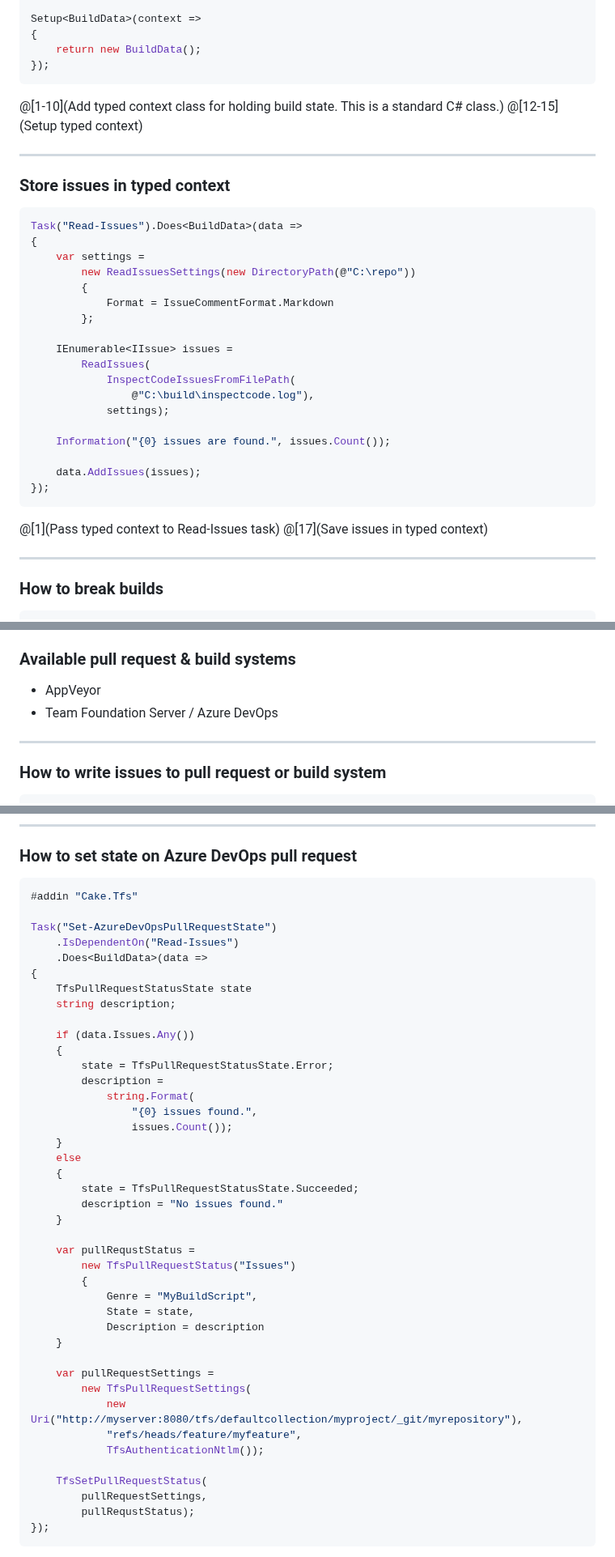
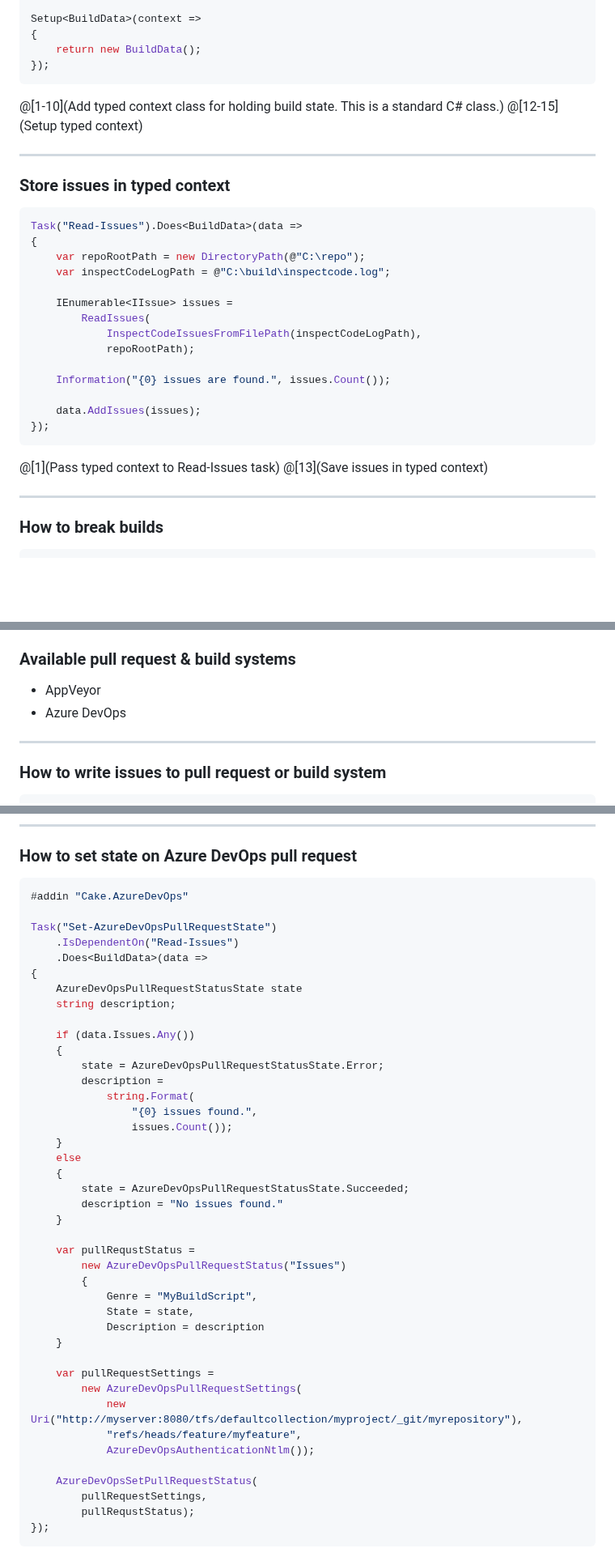
Before and after one commit to pascalberger/Cake.Issues-Presentation, a Markdown page: PITCHME.md, 3 parts joined by grey strips. Shown at 81% size. Drawn GitHub-style; blank space fills up the shorter version.

````diff
--- a/PITCHME.md
+++ b/PITCHME.md
@@ -460,6 +462,7 @@ Setup<BuildData>(context =>
     return new BuildData();
 });
 ```
+
 @[1-10](Add typed context class for holding build state. This is a standard C# class.)
 @[12-15](Setup typed context)
 
@@ -470,17 +473,13 @@ Setup<BuildData>(context =>
 ```csharp
 Task("Read-Issues").Does<BuildData>(data =>
 {
-    var settings =
-        new ReadIssuesSettings(new DirectoryPath(@"C:\repo"))
-        {
-            Format = IssueCommentFormat.Markdown
-        };
+    var repoRootPath = new DirectoryPath(@"C:\repo");
+    var inspectCodeLogPath = @"C:\build\inspectcode.log";
 
     IEnumerable<IIssue> issues =
         ReadIssues(
-            InspectCodeIssuesFromFilePath(
-                @"C:\build\inspectcode.log"),
-            settings);
+            InspectCodeIssuesFromFilePath(inspectCodeLogPath),
+            repoRootPath);
 
     Information("{0} issues are found.", issues.Count());
 
@@ -489,7 +488,7 @@ Task("Read-Issues").Does<BuildData>(data =>
 ```
 
 @[1](Pass typed context to Read-Issues task)
-@[17](Save issues in typed context)
+@[13](Save issues in typed context)
 
 ---
 
@@ -611,7 +611,7 @@ Note:
 ### Available pull request & build systems
 
 * AppVeyor
-* Team Foundation Server / Azure DevOps
+* Azure DevOps
 
 ---
 
@@ -647,18 +647,18 @@ Task("Report-IssuesToPullRequest")
 ### How to set state on Azure DevOps pull request
 
 ```csharp
-#addin "Cake.Tfs"
+#addin "Cake.AzureDevOps"
 
 Task("Set-AzureDevOpsPullRequestState")
     .IsDependentOn("Read-Issues")
     .Does<BuildData>(data =>
 {
-    TfsPullRequestStatusState state
+    AzureDevOpsPullRequestStatusState state
     string description;
 
     if (data.Issues.Any())
     {
-        state = TfsPullRequestStatusState.Error;
+        state = AzureDevOpsPullRequestStatusState.Error;
         description =
             string.Format(
                 "{0} issues found.",
@@ -666,12 +666,12 @@ Task("Set-AzureDevOpsPullRequestState")
     }
     else
     {
-        state = TfsPullRequestStatusState.Succeeded;
+        state = AzureDevOpsPullRequestStatusState.Succeeded;
         description = "No issues found."
     }
 
     var pullRequstStatus =
-        new TfsPullRequestStatus("Issues")
+        new AzureDevOpsPullRequestStatus("Issues")
         {
             Genre = "MyBuildScript",
             State = state,
@@ -679,12 +679,12 @@ Task("Set-AzureDevOpsPullRequestState")
     }
 
     var pullRequestSettings =
-        new TfsPullRequestSettings(
+        new AzureDevOpsPullRequestSettings(
             new Uri("http://myserver:8080/tfs/defaultcollection/myproject/_git/myrepository"),
             "refs/heads/feature/myfeature",
-            TfsAuthenticationNtlm());
+            AzureDevOpsAuthenticationNtlm());
 
-    TfsSetPullRequestStatus(
+    AzureDevOpsSetPullRequestStatus(
         pullRequestSettings,
         pullRequstStatus);
 });
````
Also changed, not shown: other parts of PITCHME.md (+22 -18 lines), assets/images/architecture3.png.
